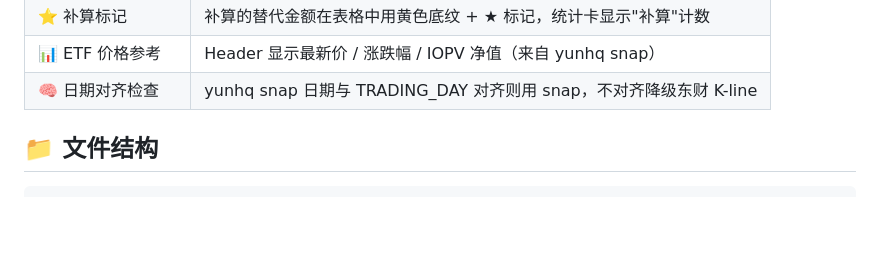
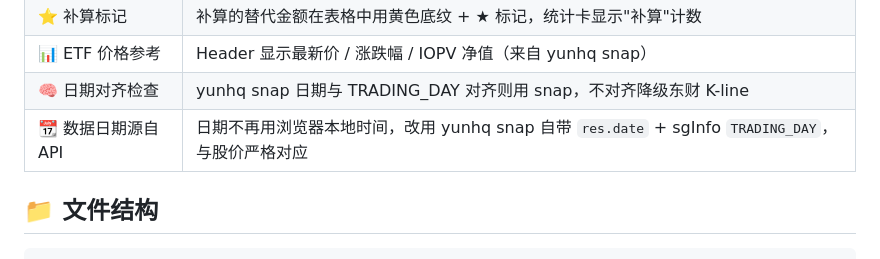
Before and after one commit to kinally/whats_in_da_etf, a Markdown page: README.md, the part around the change. GitHub-like rendering; blank space fills up the shorter version.

Commit message:
docs: update README with date-source fix
Co-Authored-By: AtomCode (deepseek-v4-flash) <noreply@atomgit.com>

```diff
--- a/README.md
+++ b/README.md
@@ -61,6 +61,7 @@ computeMissingPrices(needPrice, listDate, preTradingDay)
 | ⭐ 补算标记 | 补算的替代金额在表格中用黄色底纹 + ★ 标记，统计卡显示"补算"计数 |
 | 📊 ETF 价格参考 | Header 显示最新价 / 涨跌幅 / IOPV 净值（来自 yunhq snap） |
 | 🧠 日期对齐检查 | yunhq snap 日期与 TRADING_DAY 对齐则用 snap，不对齐降级东财 K-line |
+| 📆 数据日期源自 API | 日期不再用浏览器本地时间，改用 yunhq snap 自带 `res.date` + sgInfo `TRADING_DAY`，与股价严格对应 |
 
 ## 📁 文件结构
 
```
